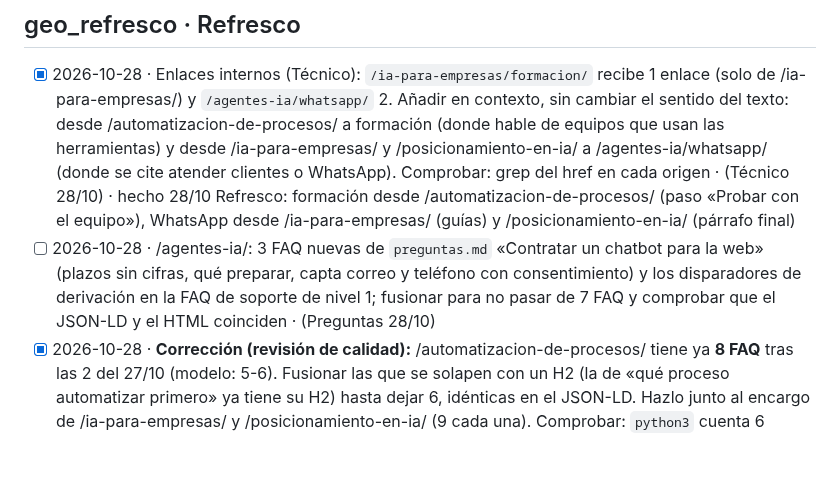
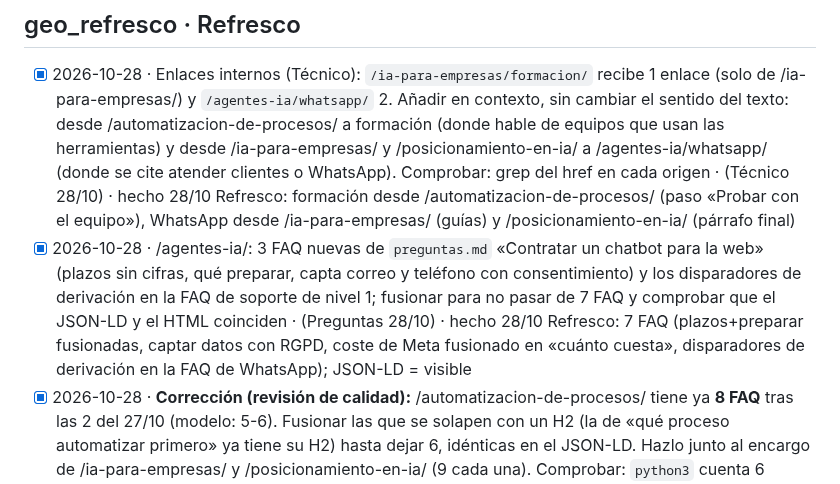
Before and after one commit to miempresaonline/pebaisystems, a Markdown page: docs/geo/tareas.md, the part around the change. GitHub-like rendering; blank space fills up the shorter version.

Commit message:
docs(geo): tablón Refresco 28/10 tarde
Co-Authored-By: Claude <noreply@anthropic.com>

```diff
--- a/docs/geo/tareas.md
+++ b/docs/geo/tareas.md
@@ -36,7 +36,7 @@ Formato: `- [ ] AAAA-MM-DD · encargo · (de dónde sale: Vigía, informe, plan
 
 ## geo_refresco · Refresco
 - [x] 2026-10-28 · Enlaces internos (Técnico): `/ia-para-empresas/formacion/` recibe 1 enlace (solo de /ia-para-empresas/) y `/agentes-ia/whatsapp/` 2. Añadir en contexto, sin cambiar el sentido del texto: desde /automatizacion-de-procesos/ a formación (donde hable de equipos que usan las herramientas) y desde /ia-para-empresas/ y /posicionamiento-en-ia/ a /agentes-ia/whatsapp/ (donde se cite atender clientes o WhatsApp). Comprobar: grep del href en cada origen · (Técnico 28/10) · hecho 28/10 Refresco: formación desde /automatizacion-de-procesos/ (paso «Probar con el equipo»), WhatsApp desde /ia-para-empresas/ (guías) y /posicionamiento-en-ia/ (párrafo final)
-- [ ] 2026-10-28 · /agentes-ia/: 3 FAQ nuevas de `preguntas.md` «Contratar un chatbot para la web» (plazos sin cifras, qué preparar, capta correo y teléfono con consentimiento) y los disparadores de derivación en la FAQ de soporte de nivel 1; fusionar para no pasar de 7 FAQ y comprobar que el JSON-LD y el HTML coinciden · (Preguntas 28/10)
+- [x] 2026-10-28 · /agentes-ia/: 3 FAQ nuevas de `preguntas.md` «Contratar un chatbot para la web» (plazos sin cifras, qué preparar, capta correo y teléfono con consentimiento) y los disparadores de derivación en la FAQ de soporte de nivel 1; fusionar para no pasar de 7 FAQ y comprobar que el JSON-LD y el HTML coinciden · (Preguntas 28/10) · hecho 28/10 Refresco: 7 FAQ (plazos+preparar fusionadas, captar datos con RGPD, coste de Meta fusionado en «cuánto cuesta», disparadores de derivación en la FAQ de WhatsApp); JSON-LD = visible
 - [x] 2026-10-28 · **Corrección (revisión de calidad):** /automatizacion-de-procesos/ tiene ya **8 FAQ** tras las 2 del 27/10 (modelo: 5-6). Fusionar las que se solapen con un H2 (la de «qué proceso automatizar primero» ya tiene su H2) hasta dejar 6, idénticas en el JSON-LD. Hazlo junto al encargo de /ia-para-empresas/ y /posicionamiento-en-ia/ (9 cada una). Comprobar: `python3` cuenta 6 preguntas en FAQPage y 6 visibles · (Jefe 28/10 mañana) · hecho 28/10 Refresco
 - [x] 2026-10-28 · /agentes-ia/ es la página con más días sin revisar (dateModified 26/10). Vuelta completa: fuentes vivas (curl de cada enlace externo), H2 escritos como la subpregunta real del comprador cuando hoy son afirmaciones (máximo 3 cambios, sacados de `preguntas.md`; según Ahrefs, 2/03/2026, el 38 % de las citas de AI Overviews salen de páginas fuera del top 10 que responden a subpreguntas: https://ahrefs.com/blog/ai-overview-citations-top-10/) y un enlace en contexto a /agentes-ia/whatsapp/ si no lo tiene arriba. Fecha visible y dateModified solo si cambias algo · (Jefe 28/10 mañana) · hecho 28/10 Refresco
 - [x] 2026-10-27 · Search Console da posición 14 a «agente ia soporte tecnico nivel 1»: en /agentes-ia/ integrar en la FAQ de WhatsApp fuera de horario o en un H2 existente (sin pasar de 6-7 FAQ) qué resuelve un agente en soporte de primer nivel y qué pasa a una persona con resumen. Comprobar: curl 200 y grep de «primer nivel» en la página y el JSON-LD · (Preguntas 27/10 tarde) · hecho 28/10 Refresco
```
